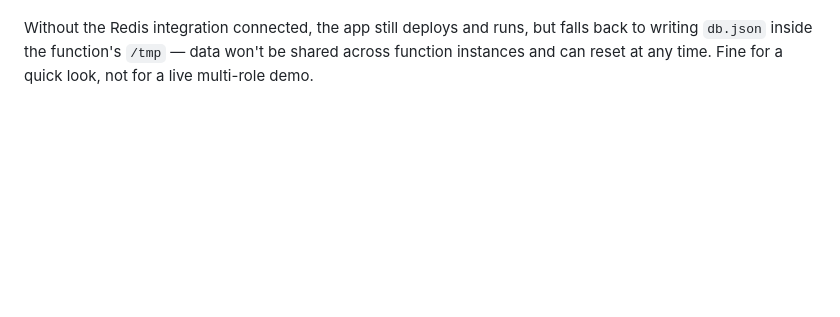
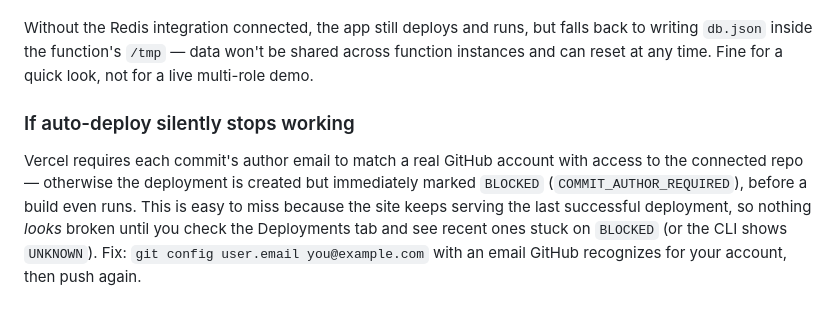
Before and after one commit to Samkimiri/Reflex-The-Readiness-Sprint---Group-7-Code-Forge, a Markdown page: README.md, the part around the change. GitHub-like rendering; blank space fills up the shorter version.

Commit message:
Document the COMMIT_AUTHOR_REQUIRED auto-deploy block
Root-caused why Vercel auto-deploy had silently stopped: every commit
here was authored as CodeForge <codeforge@example.com>, which Vercel
can't associate with a GitHub account on the connected team, so every
git-triggered deployment was created and immediately marked BLOCKED
before a build even ran (confirmed via the Vercel API — readyState
BLOCKED, seatBlock.blockCode COMMIT_AUTHOR_REQUIRED). The site kept
serving the last deployment that succeeded via a manual `vercel --prod`
push, which masked the problem since nothing looked broken from the
outside. Fixed the local git identity to a real, GitHub-associated
email; this commit is the test of that fix.

Co-Authored-By: Claude Sonnet 5 <noreply@anthropic.com>

```diff
--- a/README.md
+++ b/README.md
@@ -198,3 +198,14 @@ Without the Redis integration connected, the app still deploys and runs, but
 falls back to writing `db.json` inside the function's `/tmp` — data won't be
 shared across function instances and can reset at any time. Fine for a quick
 look, not for a live multi-role demo.
+
+### If auto-deploy silently stops working
+
+Vercel requires each commit's author email to match a real GitHub account
+with access to the connected repo — otherwise the deployment is created but
+immediately marked `BLOCKED` (`COMMIT_AUTHOR_REQUIRED`), before a build even
+runs. This is easy to miss because the site keeps serving the last
+successful deployment, so nothing *looks* broken until you check the
+Deployments tab and see recent ones stuck on `BLOCKED` (or the CLI shows
+`UNKNOWN`). Fix: `git config user.email you@example.com` with an email
+GitHub recognizes for your account, then push again.
```
